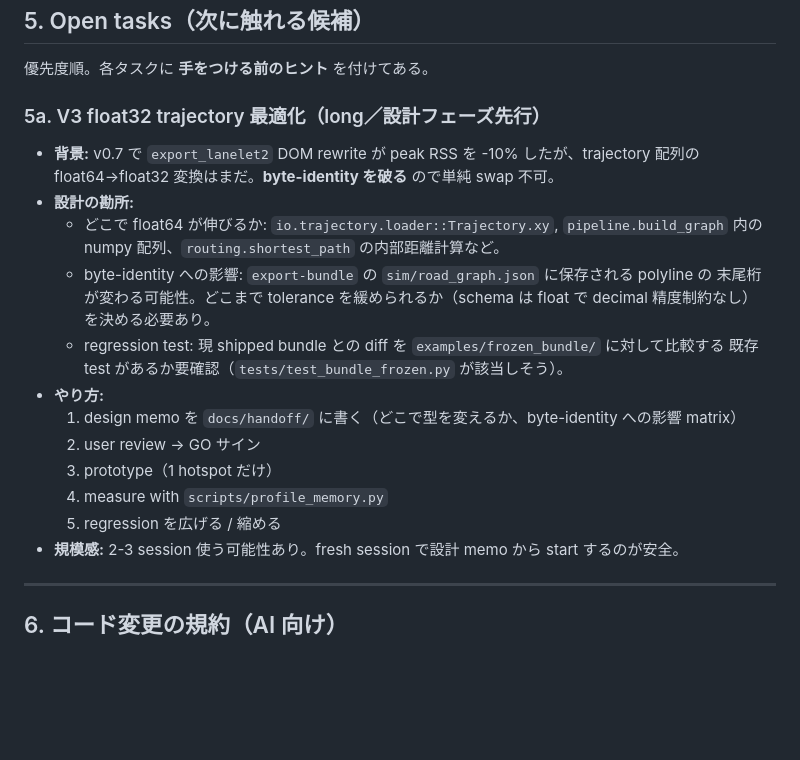
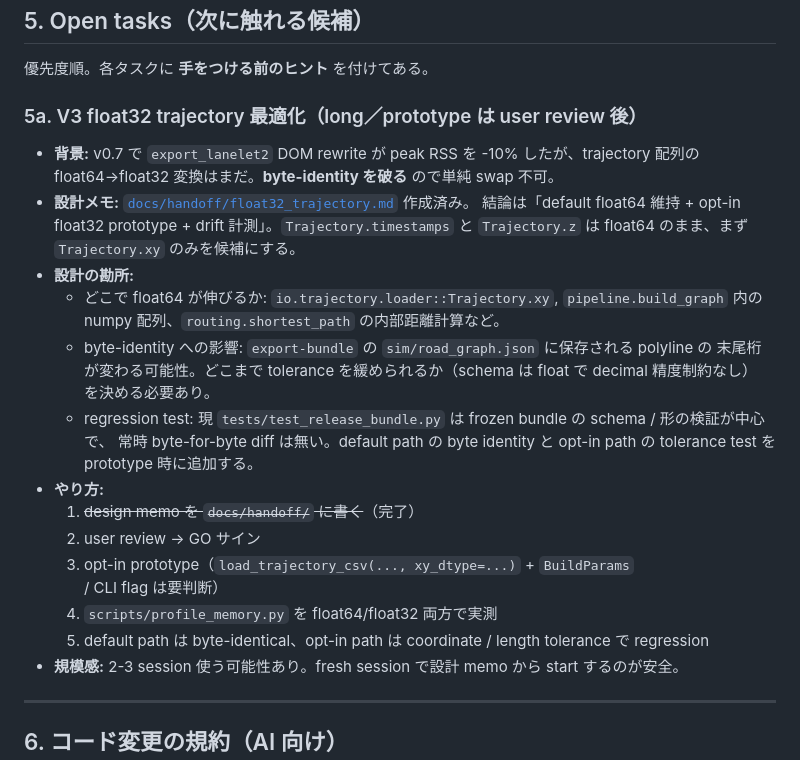
Before and after one commit to rsasaki0109/roadgraph_builder, a Markdown page: docs/PLAN.md, the part around the change. GitHub-like rendering; blank space fills up the shorter version.

```diff
--- a/docs/PLAN.md
+++ b/docs/PLAN.md
@@ -341,24 +341,28 @@ README+Pages visualization preview は `[Unreleased]` 下。
 
 優先度順。各タスクに **手をつける前のヒント** を付けてある。
 
-### 5a. V3 float32 trajectory 最適化（long／設計フェーズ先行）
+### 5a. V3 float32 trajectory 最適化（long／prototype は user review 後）
 
 - **背景:** v0.7 で `export_lanelet2` DOM rewrite が peak RSS を -10% したが、trajectory 配列の
   float64→float32 変換はまだ。**byte-identity を破る** ので単純 swap 不可。
+- **設計メモ:** [`docs/handoff/float32_trajectory.md`](./handoff/float32_trajectory.md) 作成済み。
+  結論は「default float64 維持 + opt-in float32 prototype + drift 計測」。`Trajectory.timestamps`
+  と `Trajectory.z` は float64 のまま、まず `Trajectory.xy` のみを候補にする。
 - **設計の勘所:**
   - どこで float64 が伸びるか: `io.trajectory.loader::Trajectory.xy`, `pipeline.build_graph` 内の
     numpy 配列、`routing.shortest_path` の内部距離計算など。
   - byte-identity への影響: `export-bundle` の `sim/road_graph.json` に保存される polyline の
     末尾桁が変わる可能性。どこまで tolerance を緩められるか（schema は float で decimal 精度制約なし）
     を決める必要あり。
-  - regression test: 現 shipped bundle との diff を `examples/frozen_bundle/` に対して比較する
-    既存 test があるか要確認（`tests/test_bundle_frozen.py` が該当しそう）。
+  - regression test: 現 `tests/test_release_bundle.py` は frozen bundle の schema / 形の検証が中心で、
+    常時 byte-for-byte diff は無い。default path の byte identity と opt-in path の tolerance test を
+    prototype 時に追加する。
 - **やり方:**
-  1. design memo を `docs/handoff/` に書く（どこで型を変えるか、byte-identity への影響 matrix）
+  1. ~~design memo を `docs/handoff/` に書く~~（完了）
   2. user review → GO サイン
-  3. prototype（1 hotspot だけ）
-  4. measure with `scripts/profile_memory.py`
-  5. regression を広げる / 縮める
+  3. opt-in prototype（`load_trajectory_csv(..., xy_dtype=...)` + `BuildParams` / CLI flag は要判断）
+  4. `scripts/profile_memory.py` を float64/float32 両方で実測
+  5. default path は byte-identical、opt-in path は coordinate / length tolerance で regression
 - **規模感:** 2-3 session 使う可能性あり。fresh session で設計 memo から start するのが安全。
 
 ---
```
Also changed, not shown: CHANGELOG.md (+7 -0 lines), docs/handoff/float32_trajectory.md (added, +252 -0 lines).
